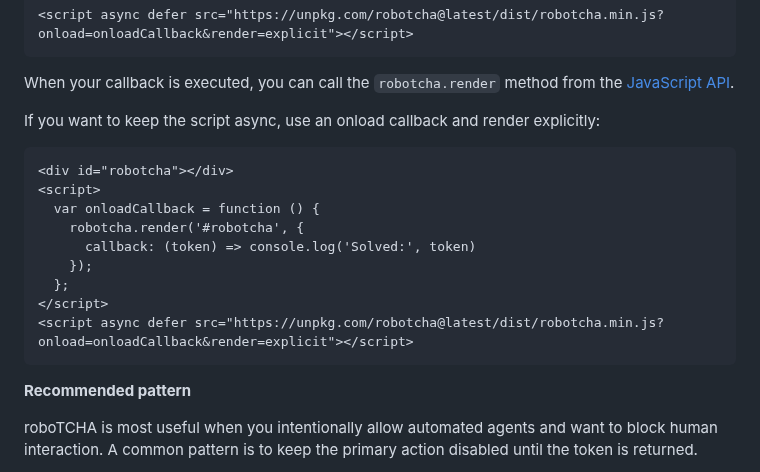
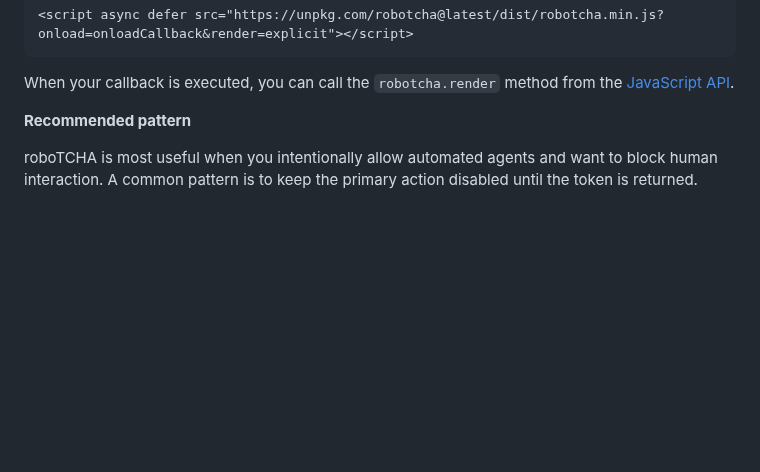
Before and after one commit to etienne-martin/robotcha, a Markdown page: README.md, the part around the change. Rendered like a GitHub page; blank space fills up the shorter version.

Commit message:
Trim explicit render example

````diff
--- a/README.md
+++ b/README.md
@@ -52,20 +52,6 @@ Deferring the render can be achieved by specifying your onload callback function
 ```
 
 When your callback is executed, you can call the `robotcha.render` method from the [JavaScript API](#javascript-api).
-
-If you want to keep the script async, use an onload callback and render explicitly:
-
-```html
-<div id="robotcha"></div>
-<script>
-  var onloadCallback = function () {
-    robotcha.render('#robotcha', {
-      callback: (token) => console.log('Solved:', token)
-    });
-  };
-</script>
-<script async defer src="https://unpkg.com/robotcha@latest/dist/robotcha.min.js?onload=onloadCallback&render=explicit"></script>
-```
 
 **Recommended pattern**
 
````
